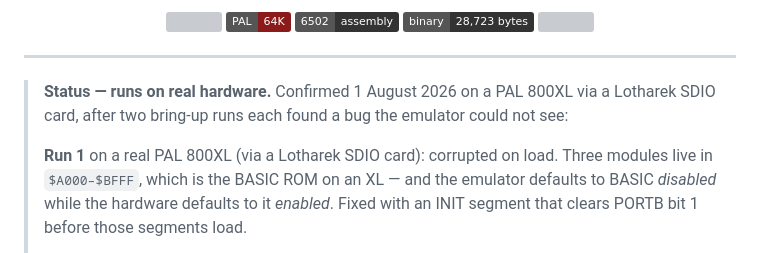
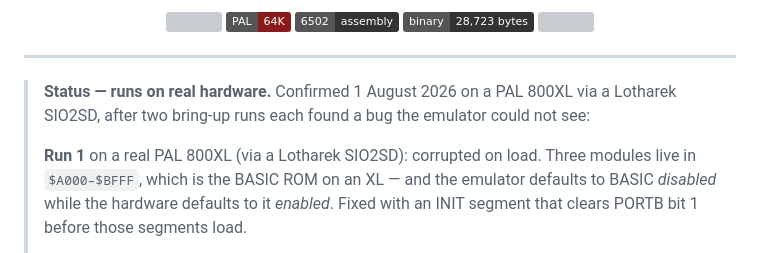
Before and after one commit to tonygillett136/a8doomish, a Markdown page: README.md, the part around the change. GitHub-like rendering; badges without logos; grey boxes are pictures that could not be loaded.

Commit message:
Correct the hardware name: Lotharek SIO2SD, not SDIO
Co-Authored-By: Claude Fable 5 <noreply@anthropic.com>

```diff
--- a/README.md
+++ b/README.md
@@ -21,10 +21,10 @@
 ---
 
 > **Status — runs on real hardware.** Confirmed 1 August 2026 on a PAL 800XL
-> via a Lotharek SDIO card, after two bring-up runs each found a bug the
+> via a Lotharek SIO2SD, after two bring-up runs each found a bug the
 > emulator could not see:
 >
-> **Run 1** on a real PAL 800XL (via a Lotharek SDIO card): corrupted on load.
+> **Run 1** on a real PAL 800XL (via a Lotharek SIO2SD): corrupted on load.
 > Three modules live in `$A000–$BFFF`, which is the BASIC ROM on an XL — and the
 > emulator defaults to BASIC *disabled* while the hardware defaults to it
 > *enabled*. Fixed with an INIT segment that clears PORTB bit 1 before those
```
Also changed, not shown: DEVLOG.md (+1 -1 lines).
